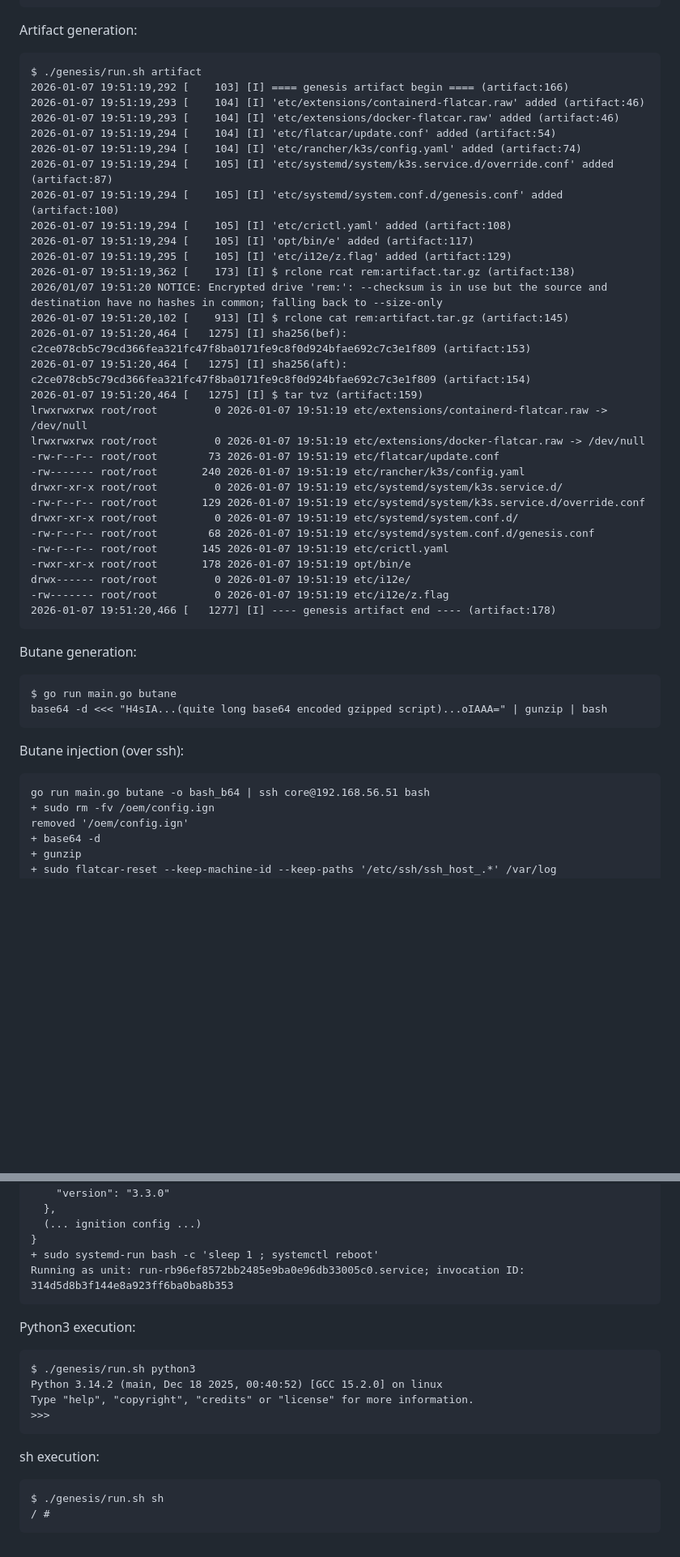
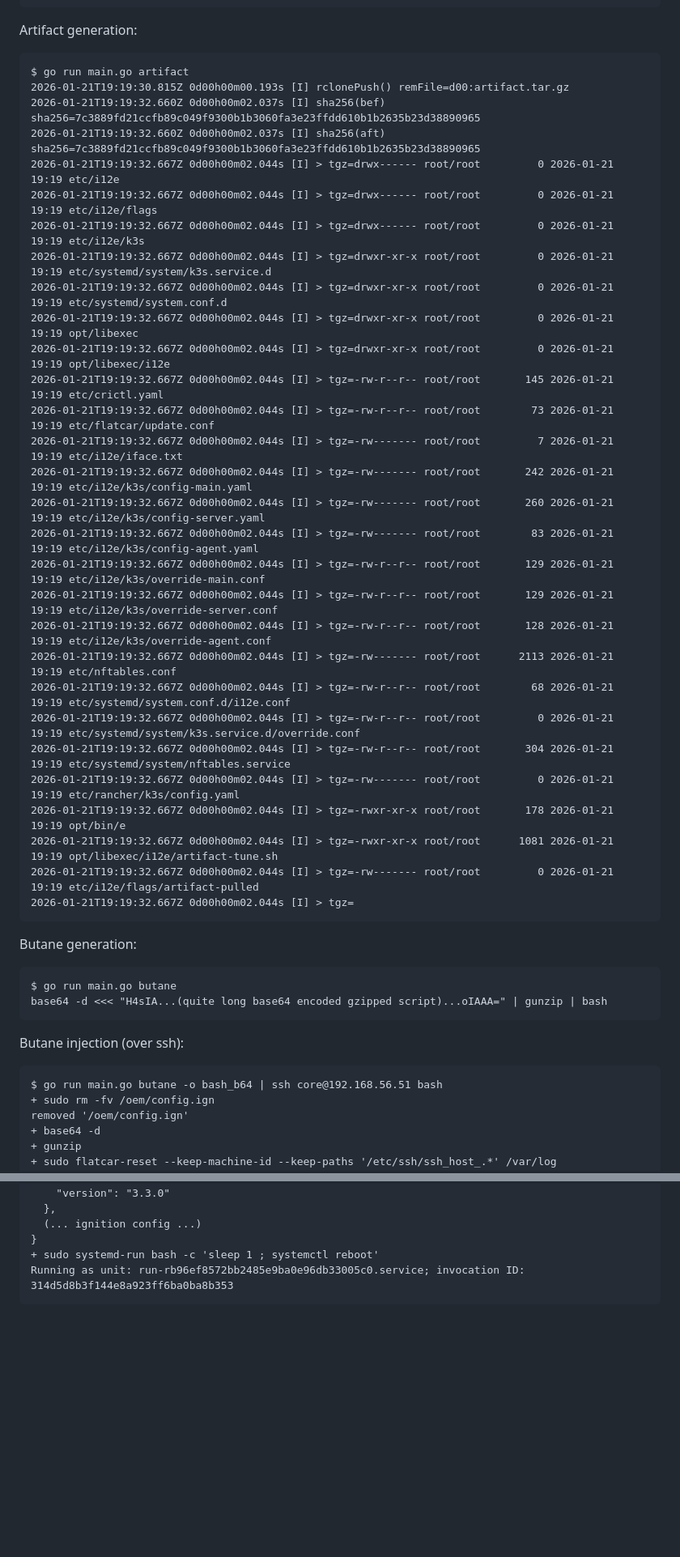
Before and after one commit to sfmunoz/i12e, a Markdown page: README.md, 2 parts joined by grey strips. Shown at 81% size. GitHub-like rendering; blank space fills up the shorter version.

Commit message:
README.md: genesis doc updated to reflect artifact migration from python to go

````diff
--- a/README.md
+++ b/README.md
@@ -166,36 +161,35 @@ Global Flags:
 ```
 Artifact generation:
 ```
-$ ./genesis/run.sh artifact
-2026-01-07 19:51:19,292 [    103] [I] ==== genesis artifact begin ==== (artifact:166)
-2026-01-07 19:51:19,293 [    104] [I] 'etc/extensions/containerd-flatcar.raw' added (artifact:46)
-2026-01-07 19:51:19,293 [    104] [I] 'etc/extensions/docker-flatcar.raw' added (artifact:46)
-2026-01-07 19:51:19,294 [    104] [I] 'etc/flatcar/update.conf' added (artifact:54)
-2026-01-07 19:51:19,294 [    104] [I] 'etc/rancher/k3s/config.yaml' added (artifact:74)
-2026-01-07 19:51:19,294 [    105] [I] 'etc/systemd/system/k3s.service.d/override.conf' added (artifact:87)
-2026-01-07 19:51:19,294 [    105] [I] 'etc/systemd/system.conf.d/genesis.conf' added (artifact:100)
-2026-01-07 19:51:19,294 [    105] [I] 'etc/crictl.yaml' added (artifact:108)
-2026-01-07 19:51:19,294 [    105] [I] 'opt/bin/e' added (artifact:117)
-2026-01-07 19:51:19,295 [    105] [I] 'etc/i12e/z.flag' added (artifact:129)
-2026-01-07 19:51:19,362 [    173] [I] $ rclone rcat rem:artifact.tar.gz (artifact:138)
-2026/01/07 19:51:20 NOTICE: Encrypted drive 'rem:': --checksum is in use but the source and destination have no hashes in common; falling back to --size-only
-2026-01-07 19:51:20,102 [    913] [I] $ rclone cat rem:artifact.tar.gz (artifact:145)
-2026-01-07 19:51:20,464 [   1275] [I] sha256(bef): c2ce078cb5c79cd366fea321fc47f8ba0171fe9c8f0d924bfae692c7c3e1f809 (artifact:153)
-2026-01-07 19:51:20,464 [   1275] [I] sha256(aft): c2ce078cb5c79cd366fea321fc47f8ba0171fe9c8f0d924bfae692c7c3e1f809 (artifact:154)
-2026-01-07 19:51:20,464 [   1275] [I] $ tar tvz (artifact:159)
-lrwxrwxrwx root/root         0 2026-01-07 19:51:19 etc/extensions/containerd-flatcar.raw -> /dev/null
-lrwxrwxrwx root/root         0 2026-01-07 19:51:19 etc/extensions/docker-flatcar.raw -> /dev/null
--rw-r--r-- root/root        73 2026-01-07 19:51:19 etc/flatcar/update.conf
--rw------- root/root       240 2026-01-07 19:51:19 etc/rancher/k3s/config.yaml
-drwxr-xr-x root/root         0 2026-01-07 19:51:19 etc/systemd/system/k3s.service.d/
--rw-r--r-- root/root       129 2026-01-07 19:51:19 etc/systemd/system/k3s.service.d/override.conf
-drwxr-xr-x root/root         0 2026-01-07 19:51:19 etc/systemd/system.conf.d/
--rw-r--r-- root/root        68 2026-01-07 19:51:19 etc/systemd/system.conf.d/genesis.conf
--rw-r--r-- root/root       145 2026-01-07 19:51:19 etc/crictl.yaml
--rwxr-xr-x root/root       178 2026-01-07 19:51:19 opt/bin/e
-drwx------ root/root         0 2026-01-07 19:51:19 etc/i12e/
--rw------- root/root         0 2026-01-07 19:51:19 etc/i12e/z.flag
-2026-01-07 19:51:20,466 [   1277] [I] ---- genesis artifact end ---- (artifact:178)
+$ go run main.go artifact
+2026-01-21T19:19:30.815Z 0d00h00m00.193s [I] rclonePush() remFile=d00:artifact.tar.gz
+2026-01-21T19:19:32.660Z 0d00h00m02.037s [I] sha256(bef) sha256=7c3889fd21ccfb89c049f9300b1b3060fa3e23ffdd610b1b2635b23d38890965
+2026-01-21T19:19:32.660Z 0d00h00m02.037s [I] sha256(aft) sha256=7c3889fd21ccfb89c049f9300b1b3060fa3e23ffdd610b1b2635b23d38890965
+2026-01-21T19:19:32.667Z 0d00h00m02.044s [I] > tgz=drwx------ root/root         0 2026-01-21 19:19 etc/i12e
+2026-01-21T19:19:32.667Z 0d00h00m02.044s [I] > tgz=drwx------ root/root         0 2026-01-21 19:19 etc/i12e/flags
+2026-01-21T19:19:32.667Z 0d00h00m02.044s [I] > tgz=drwx------ root/root         0 2026-01-21 19:19 etc/i12e/k3s
+2026-01-21T19:19:32.667Z 0d00h00m02.044s [I] > tgz=drwxr-xr-x root/root         0 2026-01-21 19:19 etc/systemd/system/k3s.service.d
+2026-01-21T19:19:32.667Z 0d00h00m02.044s [I] > tgz=drwxr-xr-x root/root         0 2026-01-21 19:19 etc/systemd/system.conf.d
+2026-01-21T19:19:32.667Z 0d00h00m02.044s [I] > tgz=drwxr-xr-x root/root         0 2026-01-21 19:19 opt/libexec
+2026-01-21T19:19:32.667Z 0d00h00m02.044s [I] > tgz=drwxr-xr-x root/root         0 2026-01-21 19:19 opt/libexec/i12e
+2026-01-21T19:19:32.667Z 0d00h00m02.044s [I] > tgz=-rw-r--r-- root/root       145 2026-01-21 19:19 etc/crictl.yaml
+2026-01-21T19:19:32.667Z 0d00h00m02.044s [I] > tgz=-rw-r--r-- root/root        73 2026-01-21 19:19 etc/flatcar/update.conf
+2026-01-21T19:19:32.667Z 0d00h00m02.044s [I] > tgz=-rw------- root/root         7 2026-01-21 19:19 etc/i12e/iface.txt
+2026-01-21T19:19:32.667Z 0d00h00m02.044s [I] > tgz=-rw------- root/root       242 2026-01-21 19:19 etc/i12e/k3s/config-main.yaml
+2026-01-21T19:19:32.667Z 0d00h00m02.044s [I] > tgz=-rw------- root/root       260 2026-01-21 19:19 etc/i12e/k3s/config-server.yaml
+2026-01-21T19:19:32.667Z 0d00h00m02.044s [I] > tgz=-rw------- root/root        83 2026-01-21 19:19 etc/i12e/k3s/config-agent.yaml
+2026-01-21T19:19:32.667Z 0d00h00m02.044s [I] > tgz=-rw-r--r-- root/root       129 2026-01-21 19:19 etc/i12e/k3s/override-main.conf
+2026-01-21T19:19:32.667Z 0d00h00m02.044s [I] > tgz=-rw-r--r-- root/root       129 2026-01-21 19:19 etc/i12e/k3s/override-server.conf
+2026-01-21T19:19:32.667Z 0d00h00m02.044s [I] > tgz=-rw-r--r-- root/root       128 2026-01-21 19:19 etc/i12e/k3s/override-agent.conf
+2026-01-21T19:19:32.667Z 0d00h00m02.044s [I] > tgz=-rw------- root/root      2113 2026-01-21 19:19 etc/nftables.conf
+2026-01-21T19:19:32.667Z 0d00h00m02.044s [I] > tgz=-rw-r--r-- root/root        68 2026-01-21 19:19 etc/systemd/system.conf.d/i12e.conf
+2026-01-21T19:19:32.667Z 0d00h00m02.044s [I] > tgz=-rw-r--r-- root/root         0 2026-01-21 19:19 etc/systemd/system/k3s.service.d/override.conf
+2026-01-21T19:19:32.667Z 0d00h00m02.044s [I] > tgz=-rw-r--r-- root/root       304 2026-01-21 19:19 etc/systemd/system/nftables.service
+2026-01-21T19:19:32.667Z 0d00h00m02.044s [I] > tgz=-rw------- root/root         0 2026-01-21 19:19 etc/rancher/k3s/config.yaml
+2026-01-21T19:19:32.667Z 0d00h00m02.044s [I] > tgz=-rwxr-xr-x root/root       178 2026-01-21 19:19 opt/bin/e
+2026-01-21T19:19:32.667Z 0d00h00m02.044s [I] > tgz=-rwxr-xr-x root/root      1081 2026-01-21 19:19 opt/libexec/i12e/artifact-tune.sh
+2026-01-21T19:19:32.667Z 0d00h00m02.044s [I] > tgz=-rw------- root/root         0 2026-01-21 19:19 etc/i12e/flags/artifact-pulled
+2026-01-21T19:19:32.667Z 0d00h00m02.044s [I] > tgz=
 ```
 Butane generation:
 ```
@@ -204,7 +198,7 @@ base64 -d <<< "H4sIA...(quite long base64 encoded gzipped script)...oIAAA=" | gu
 ```
 Butane injection (over ssh):
 ```
-go run main.go butane -o bash_b64 | ssh core@192.168.56.51 bash
+$ go run main.go butane -o bash_b64 | ssh core@192.168.56.51 bash
 + sudo rm -fv /oem/config.ign
 removed '/oem/config.ign'
 + base64 -d
@@ -229,15 +223,3 @@ Staged OS reset, you can reboot now
 + sudo systemd-run bash -c 'sleep 1 ; systemctl reboot'
 Running as unit: run-rb96ef8572bb2485e9ba0e96db33005c0.service; invocation ID: 314d5d8b3f144e8a923ff6ba0ba8b353
 ```
-Python3 execution:
-```
-$ ./genesis/run.sh python3
-Python 3.14.2 (main, Dec 18 2025, 00:40:52) [GCC 15.2.0] on linux
-Type "help", "copyright", "credits" or "license" for more information.
->>>
-```
-sh execution:
-```
-$ ./genesis/run.sh sh
-/ #
-```
````
Also changed, not shown: other parts of README.md (+11 -16 lines).
